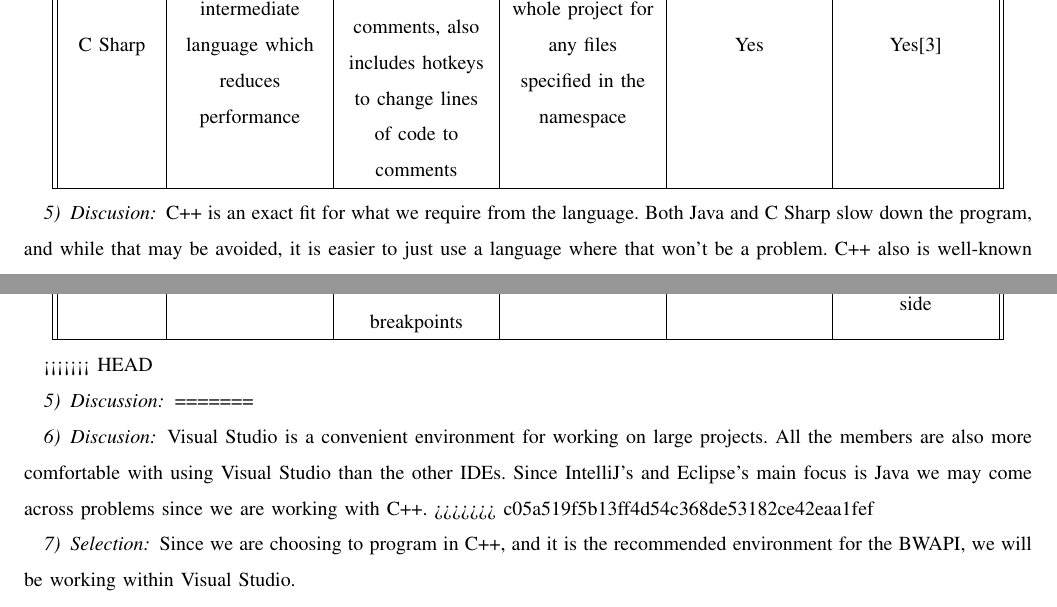
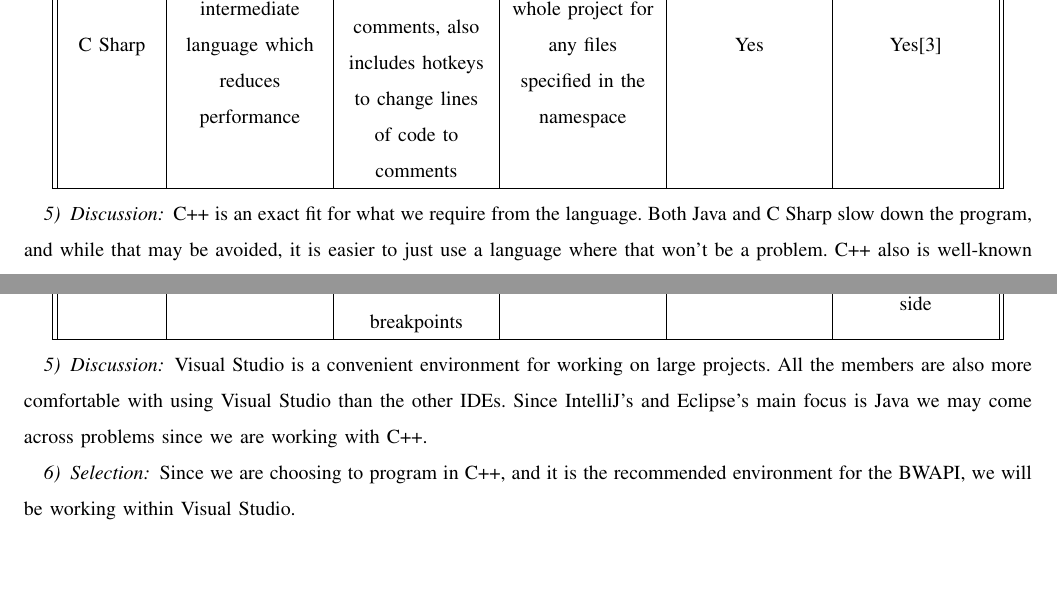
Before and after one commit to jacobbroderick/Starcraft-ai, a LaTeX paper (Documents/TechReview.tex): two parts of pages 6 and 8 of 16, joined at a grey line, cut so that both start at the same text, the shorter picture padded with empty space. Compiled offline with pdfLaTeX; a missing font is replaced by an installed copy or a similar font; a LaTeX package or settings file that is missing is left out.

Commit message:
Fixed miscellaneous typos.

```diff
--- a/Documents/TechReview.tex
+++ b/Documents/TechReview.tex
@@ -158,7 +154,7 @@ Language & Performance & Easy to comment & Large project support & Commonly used
 \end{tabular}
 \end{center}
 
-\subsubsection{Discusion}
+\subsubsection{Discussion}
 C++ is an exact fit for what we require from the language. Both Java and C Sharp slow down the program, and while that may be avoided, it is easier to just use a language where that won't be a problem. C++ also is well-known for most computer science majors in Oregon State University which will make it more convenient for future club members that want to use our code.
 
 \subsubsection{Selection}
@@ -215,12 +211,9 @@ IDE & Compatible languages & Debugging tools & Compiling tool & Format & Navigat
 \end{tabular}
 \end{center}
 
-<<<<<<< HEAD
+
 \subsubsection{Discussion}
-=======
-\subsubsection{Discusion}
 Visual Studio is a convenient environment for working on large projects. All the members are also more comfortable with using Visual Studio than the other IDEs. Since IntelliJ's and Eclipse's main focus is Java we may come across problems since we are working with C++.
->>>>>>> c05a519f5b13ff4d54c368de53182ce42eaa1fef
 
 \subsubsection{Selection}
 Since we are choosing to program in C++, and it is the recommended environment for the BWAPI, we will be working within Visual Studio.
```
Also changed, not shown: Documents/TechReview.tex (4 more changed lines).
